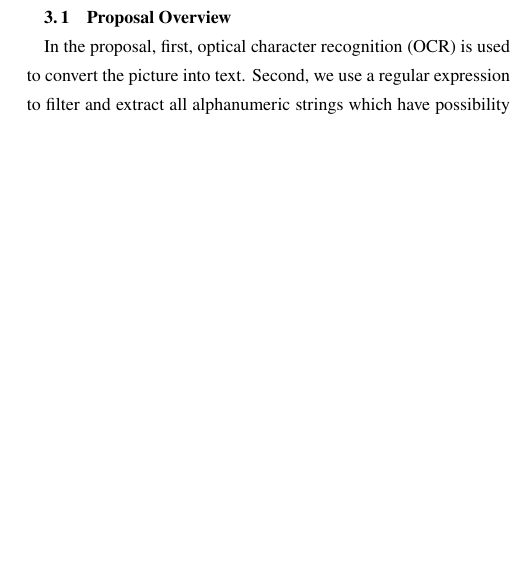
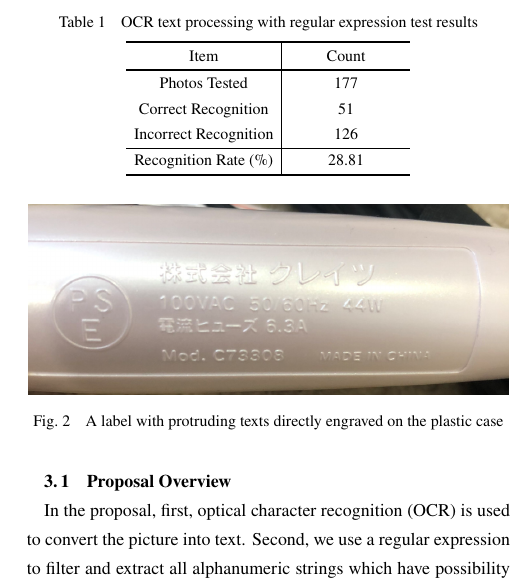
Before and after one commit to toshichi/Paper-20210121-LOIS2, a LaTeX document (lois2-chen.tex): part of one column of page 2 of 4 before the commit and part of one column of page 2 of 5 after it, cut at the place of the change, the shorter picture padded with empty space. Compiled offline with pLaTeX and dvipdfmx.

Commit message:
add: more table and pic

```diff
--- a/lois2-chen.tex
+++ b/lois2-chen.tex
@@ -147,5 +147,19 @@
         \end{BVerbatim}
         \end{center}
 
-        [Recognition result table or chart]
-        \vspace*{\baselineskip}
+        \begin{table}[tb]
+            \caption{OCR text processing with regular expression test results}
+            \label{table:regex}
+            \begin{center}
+                \begin{tabular}{c|>{\centering\arraybackslash}p{2cm}}
+                \Hline
+                Item & Count \\
+                \Hline
+                Photos Tested & 177 \\
+                Correct Recognition & 51 \\
+                Incorrect Recognition & 126 \\
+                \hline
+                Recognition Rate (\%) & 28.81 \\
+                \Hline
+                \end{tabular}
+            \end{center}
@@ -152,3 +167,8 @@
 
         Because of the technical limitations in OCR, the recognized text cannot be 100\% accurate. As the brightness, contrast, or other environmental condition when the pictures of product labels are taken changes, the accuracy of recognition can fluctuate significantly. The material or color of the product label can also perform great influence on the recognition results.
 
+        \begin{figure}[t]
+            \begin{center}
+            \includegraphics[width=0.48\textwidth]{figure/plastic.png}
+            \end{center}
+            \caption{A label with protruding texts directly engraved on the plastic case}
@@ -160,3 +182,10 @@
+        \begin{figure}[t]
+            \begin{center}
+            \includegraphics[width=0.48\textwidth]{figure/letter-number.png}
+            \end{center}
+            \caption{A label with misrecognized number 0}
+            \label{fig:letter-number}
+        \end{figure}
 
         Model text are mostly irregular alphanumeric strings rather than meaningful English words. Thus, it is also hard to use OCR error correction basing on word classification.
 
@@ -171,4 +200 @@
 
-        \vspace*{\baselineskip}
-        [Pic of label with no guidance text]
-        \vspace*{\baselineskip}
@@ -180,7 +222,7 @@
     \subsection{Word Matching from Master Database}
         In view of the limited accuracy of OCR-based regular expression recognition, in order to improve the accuracy, we use a pre-prepared master database containing a large number of product models to perform text matching queries.
 
-        In order to identify product labels that do not have guidance keywords and directly print alphanumeric strings on its surfaces, we first use regular expressions to extract all alphanumeric strings which have possibility to be Model text in the OCR recognition result.
+        In order to identify product labels that do not have guidance keywords and directly print alphanumeric strings on its surfaces, we first use regular expressions to extract all alphanumeric strings which have possibility to be Model text in the OCR recognition result. The test result is shown in table \ref{table:word-matching}.
 
         The regular expression we use:
 
```
Also changed, not shown: figure/3models.png (added), figure/letter-number.png (added), figure/no-guidance.png (added), figure/plastic.png (added), lois2-chen.tex (51 more changed lines).
